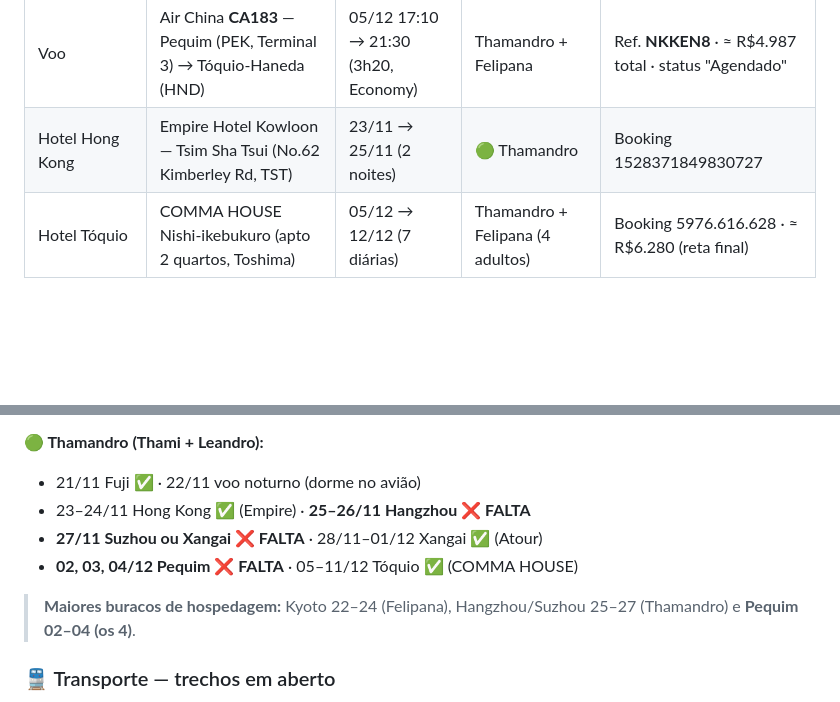
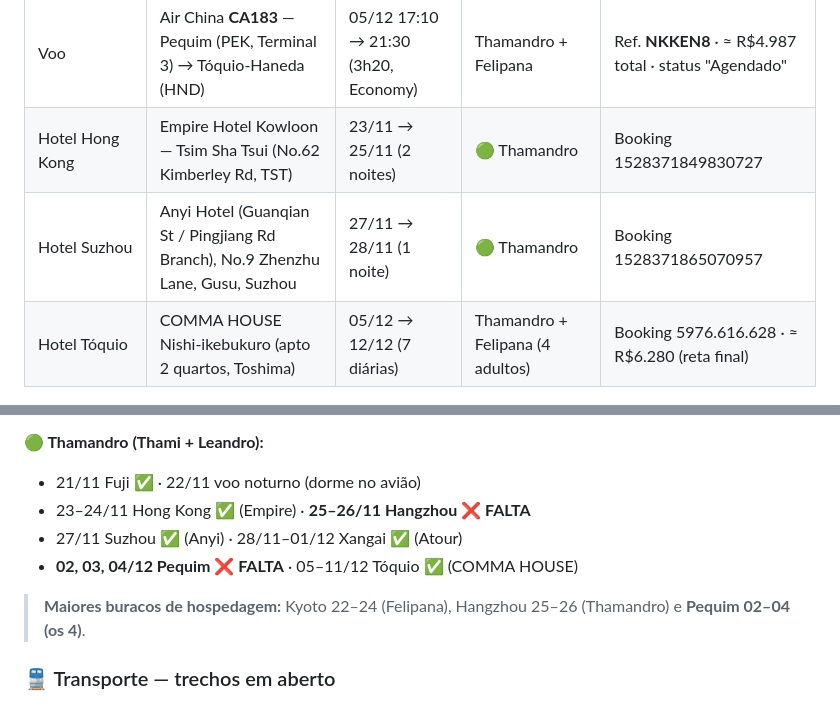
Before and after one commit to R3dd1n0/NipoTrip26, a Markdown page: NOTAS-viagem.md, 2 parts joined by grey strips. Rendered like a GitHub page; blank space fills up the shorter version.

Commit message:
Notas: + Anyi Hotel Suzhou (27/11); atualiza lacunas
Co-Authored-By: Claude Opus 4.8 <noreply@anthropic.com>
Claude-Session: https://claude.ai/code/session_01U7Js4MhLULtjs1r47NNNQc

```diff
--- a/NOTAS-viagem.md
+++ b/NOTAS-viagem.md
@@ -80,6 +80,7 @@ na estação → Kawaguchiko. Trem: em aberto.
 | Hotel Kyoto | Tune Stay Kyoto (Quarto Duplo) | 25/11 → 28/11 (3 noites: 25,26,27) | 🔵 Felipana (provável — Thamandro está na China nessas datas) | Booking 5155888463 · ≈ R$2.502 · ⚠️ datas não batem com o roteiro (ver dúvidas) |
 | Voo | Air China **CA183** — Pequim (PEK, Terminal 3) → Tóquio-Haneda (HND) | 05/12 17:10 → 21:30 (3h20, Economy) | Thamandro + Felipana | Ref. **NKKEN8** · ≈ R$4.987 total · status "Agendado" |
 | Hotel Hong Kong | Empire Hotel Kowloon — Tsim Sha Tsui (No.62 Kimberley Rd, TST) | 23/11 → 25/11 (2 noites) | 🟢 Thamandro | Booking 1528371849830727 |
+| Hotel Suzhou | Anyi Hotel (Guanqian St / Pingjiang Rd Branch), No.9 Zhenzhu Lane, Gusu, Suzhou | 27/11 → 28/11 (1 noite) | 🟢 Thamandro | Booking 1528371865070957 |
 | Hotel Tóquio | COMMA HOUSE Nishi-ikebukuro (apto 2 quartos, Toshima) | 05/12 → 12/12 (7 diárias) | Thamandro + Felipana (4 adultos) | Booking 5976.616.628 · ≈ R$6.280 (reta final) |
 
 ---
@@ -108,11 +109,11 @@ na estação → Kawaguchiko. Trem: em aberto.
 **🟢 Thamandro (Thami + Leandro):**
 - 21/11 Fuji ✅ · 22/11 voo noturno (dorme no avião)
 - 23–24/11 Hong Kong ✅ (Empire) · **25–26/11 Hangzhou ❌ FALTA**
-- **27/11 Suzhou ou Xangai ❌ FALTA** · 28/11–01/12 Xangai ✅ (Atour)
+- 27/11 Suzhou ✅ (Anyi) · 28/11–01/12 Xangai ✅ (Atour)
 - **02, 03, 04/12 Pequim ❌ FALTA** · 05–11/12 Tóquio ✅ (COMMA HOUSE)
 
-> **Maiores buracos de hospedagem:** Kyoto 22–24 (Felipana), Hangzhou/Suzhou
-> 25–27 (Thamandro) e **Pequim 02–04 (os 4)**.
+> **Maiores buracos de hospedagem:** Kyoto 22–24 (Felipana), Hangzhou 25–26
+> (Thamandro) e **Pequim 02–04 (os 4)**.
 
 ### 🚆 Transporte — trechos em aberto
 - Haneda → Kawaguchiko (21/11) — trem a definir.
```
